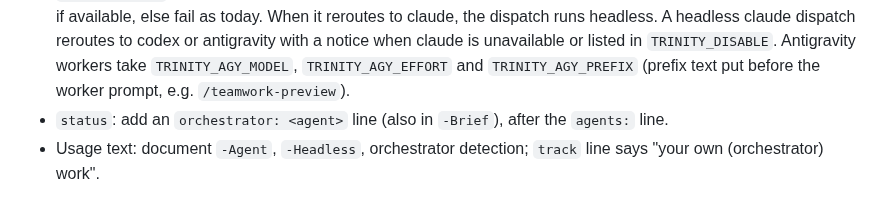
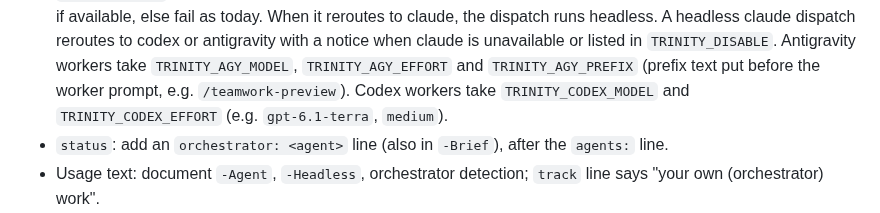
Before and after one commit to Boss720/The-Holy-Trinity, a Markdown page: docs/orchestrator.md, the part around the change. Rendered like a GitHub page.

Commit message:
claude-doc: Added one line to docs/orchestrator.md (line 53), right a...
Added one line to `docs/orchestrator.md` (line 53), right after the Antigravity sentence: "Codex workers take `TRINITY_CODEX_MODEL` and `TRINITY_CODEX_EFFORT` (e.g. `gpt-6.1-terra`, `medium`)." Nothing else changed, and I didn't commit or run any tests.

```diff
--- a/docs/orchestrator.md
+++ b/docs/orchestrator.md
@@ -50,6 +50,7 @@ antigravity `ANTIGRAVITY_CONVERSATION_ID`; only used when it looks like a GUID.
   if available, else fail as today. When it reroutes to claude, the dispatch runs headless.
   A headless claude dispatch reroutes to codex or antigravity with a notice when claude is unavailable or listed in `TRINITY_DISABLE`.
   Antigravity workers take `TRINITY_AGY_MODEL`, `TRINITY_AGY_EFFORT` and `TRINITY_AGY_PREFIX` (prefix text put before the worker prompt, e.g. `/teamwork-preview`).
+  Codex workers take `TRINITY_CODEX_MODEL` and `TRINITY_CODEX_EFFORT` (e.g. `gpt-6.1-terra`, `medium`).
 - `status`: add an `orchestrator: <agent>` line (also in `-Brief`), after the `agents:` line.
 - Usage text: document `-Agent`, `-Headless`, orchestrator detection; `track` line says "your own (orchestrator) work".
 - `init`: add `.agents\skills\trinity\SKILL.md` to the refreshed toolkit list; final message says
```
